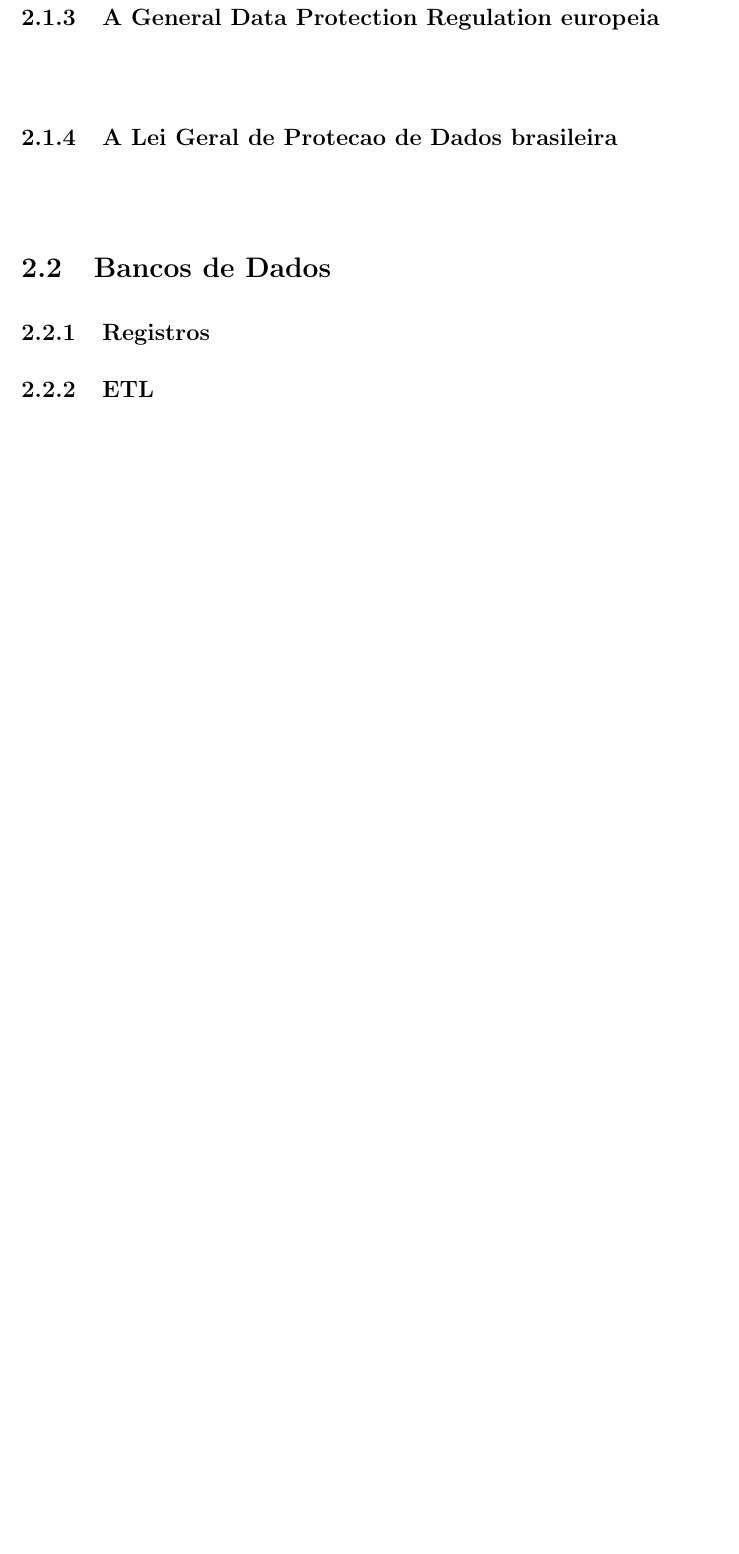
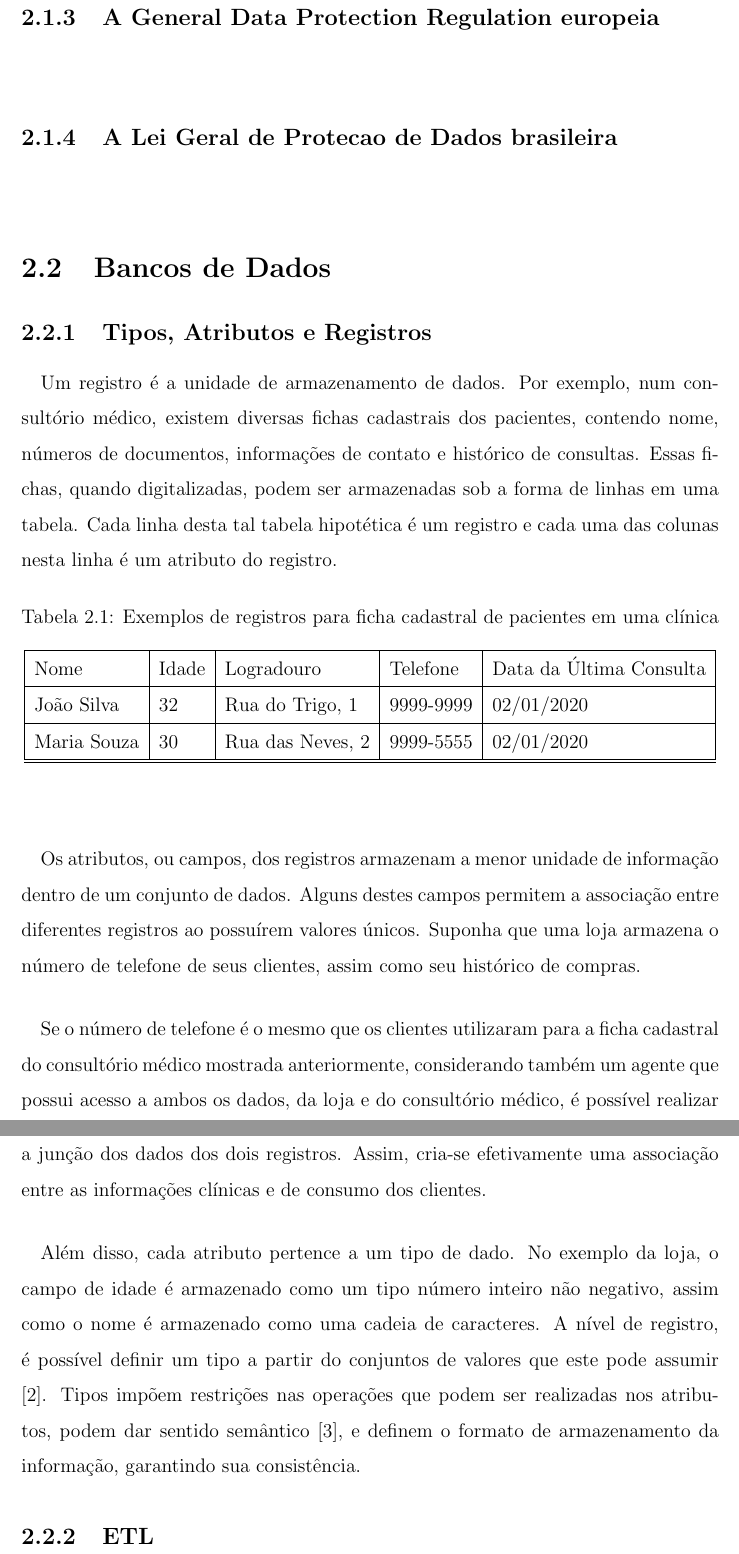
Before and after one commit to varlen/projeto-final-docs, a LaTeX book (Modelo de Projeto de Graduacao/Principal.tex, which reads Modelo de Projeto de Graduacao/cap2.tex): part of page 18 of 26 before the commit and two parts of pages 18 and 19 of 27 after it, the two joined at a grey line, cut so that both start at the same text, the shorter picture padded with empty space. Compiled offline with LaTeX, dvips and Ghostscript.

Commit message:
Write about types, attributes and registers

```diff
--- a/Modelo de Projeto de Graduacao/cap2.tex
+++ b/Modelo de Projeto de Graduacao/cap2.tex
@@ -33,7 +33,46 @@ de cada indivíduo.
 
 \section{Bancos de Dados}
 
-\subsection{Registros}
+\subsection{Tipos, Atributos e Registros}
+
+\paragraph{} Um registro é a unidade de armazenamento de dados. Por exemplo, num consultório médico, existem
+diversas fichas cadastrais dos pacientes, contendo nome, números de documentos, informações de contato
+e histórico de consultas. Essas fichas, quando digitalizadas, podem ser armazenadas sob a forma de
+linhas em uma tabela. Cada linha desta tal tabela hipotética é um registro e cada uma das colunas
+nesta linha é um atributo do registro.
+
+\begin{table}[ht]
+    \caption{Exemplos de registros para ficha cadastral de pacientes em uma clínica}
+    \label{table:registros}
+    \begin{center}
+        \begin{tabular}{| l | l | l | l | l |}
+        \hline
+        Nome & Idade & Logradouro & Telefone & Data da Última Consulta \\ \hline
+        João Silva & 32 & Rua do Trigo, 1 & 9999-9999 & 02/01/2020 \\ \hline
+        Maria Souza & 30 & Rua das Neves, 2 & 9999-5555 & 02/01/2020 \\ \hline
+        \hline
+        \end{tabular}
+    \end{center}
+\end{table}
+
+\paragraph{} Os atributos, ou campos, dos registros armazenam a menor unidade de informação dentro de um conjunto de dados.
+Alguns destes campos permitem a associação entre diferentes registros ao possuírem valores únicos.
+Suponha que uma loja armazena o número de telefone
+de seus clientes, assim como seu histórico de compras.
+
+\paragraph{} Se o número de telefone é o mesmo que os clientes utilizaram para a ficha cadastral do consultório
+médico mostrada anteriormente, considerando também um agente que possui acesso a ambos os dados, da loja e do
+consultório médico, é possível realizar a junção dos dados dos dois registros. Assim, cria-se efetivamente uma associação
+entre as informações clínicas e de consumo dos clientes.
+
+\paragraph{} Além disso, cada atributo pertence a um tipo de dado. No exemplo da loja, o campo de idade é armazenado
+como um tipo número inteiro não negativo, assim como o nome é armazenado como uma cadeia de caracteres.
+A nível de registro, é possível definir um tipo a partir do conjuntos de valores que este pode assumir \cite{cardelli1985types}.
+Tipos impõem restrições nas operações que podem ser realizadas nos atributos, podem dar sentido semântico \cite{donahue1979semantics},
+e definem o formato de armazenamento da informação, garantindo sua consistência.
+
+
+
 
 \subsection{ETL}
 
```
Also changed, not shown: Modelo de Projeto de Graduacao/biblio.bib (+44 -0 lines), Artigos/Artigos GDPR e Anonimizacao/Evandro Ruiz - Comentario LGPD/Captura de Tela 2020-05-22 às 01.40.42.png (added), Modelo de Projeto de Graduacao/cap2.tex (2 more changed lines).
